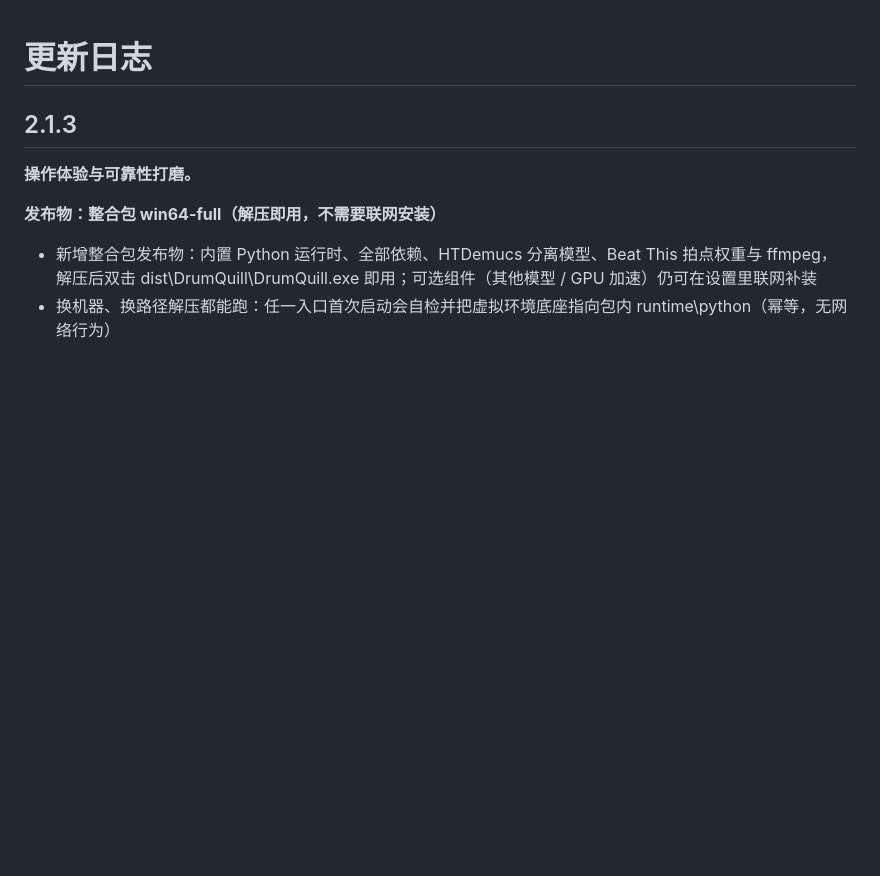
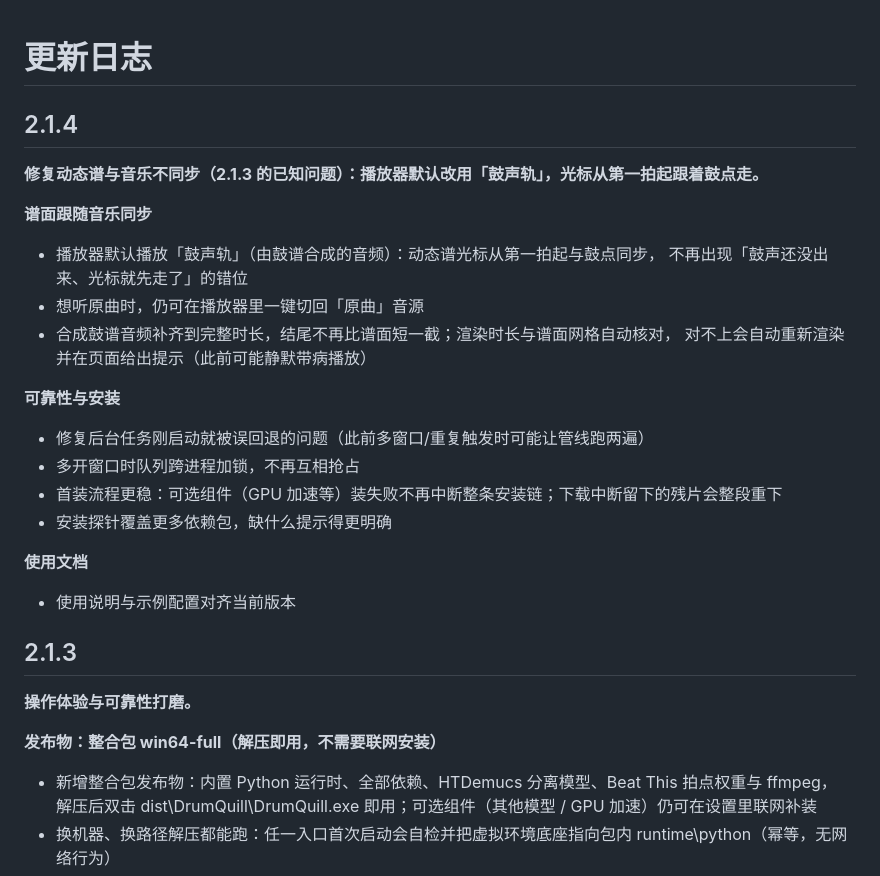
Before and after one commit to PRTS168/DrumQuill, a Markdown page: CHANGELOG.md, the part around the change. Drawn GitHub-style; blank space fills up the shorter version.

Commit message:
docs(changelog): 2.1.4 更新日志（面向用户措辞，替换 2.1.3 的动态谱不同步问题）

```diff
--- a/CHANGELOG.md
+++ b/CHANGELOG.md
@@ -1,4 +1,24 @@
 # 更新日志
+
+## 2.1.4
+
+**修复动态谱与音乐不同步（2.1.3 的已知问题）：播放器默认改用「鼓声轨」，光标从第一拍起跟着鼓点走。**
+
+**谱面跟随音乐同步**
+- 播放器默认播放「鼓声轨」（由鼓谱合成的音频）：动态谱光标从第一拍起与鼓点同步，
+  不再出现「鼓声还没出来、光标就先走了」的错位
+- 想听原曲时，仍可在播放器里一键切回「原曲」音源
+- 合成鼓谱音频补齐到完整时长，结尾不再比谱面短一截；渲染时长与谱面网格自动核对，
+  对不上会自动重新渲染并在页面给出提示（此前可能静默带病播放）
+
+**可靠性与安装**
+- 修复后台任务刚启动就被误回退的问题（此前多窗口/重复触发时可能让管线跑两遍）
+- 多开窗口时队列跨进程加锁，不再互相抢占
+- 首装流程更稳：可选组件（GPU 加速等）装失败不再中断整条安装链；下载中断留下的残片会整段重下
+- 安装探针覆盖更多依赖包，缺什么提示得更明确
+
+**使用文档**
+- 使用说明与示例配置对齐当前版本
 
 ## 2.1.3
 
```
